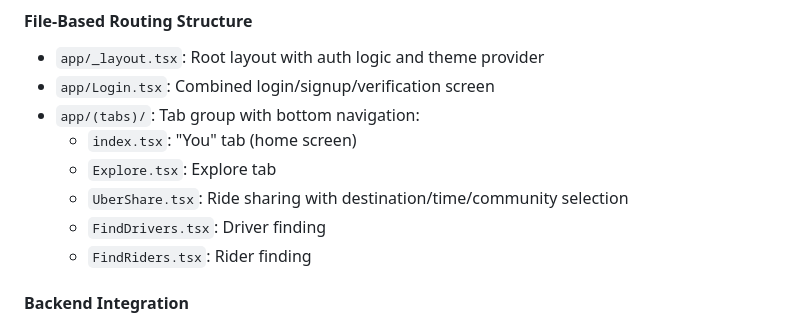
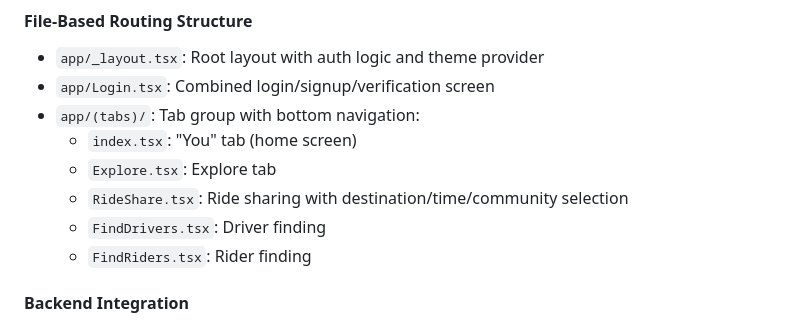
Before and after one commit to dbellido2005/Campus-Mobility, a Markdown page: CLAUDE.md, the part around the change. GitHub-like rendering.

```diff
--- a/CLAUDE.md
+++ b/CLAUDE.md
@@ -100,7 +100,7 @@ Set these in `backend/.env`:
 - `app/(tabs)/`: Tab group with bottom navigation:
   - `index.tsx`: "You" tab (home screen)
   - `Explore.tsx`: Explore tab
-  - `UberShare.tsx`: Ride sharing with destination/time/community selection
+  - `RideShare.tsx`: Ride sharing with destination/time/community selection
   - `FindDrivers.tsx`: Driver finding
   - `FindRiders.tsx`: Rider finding
 
```
